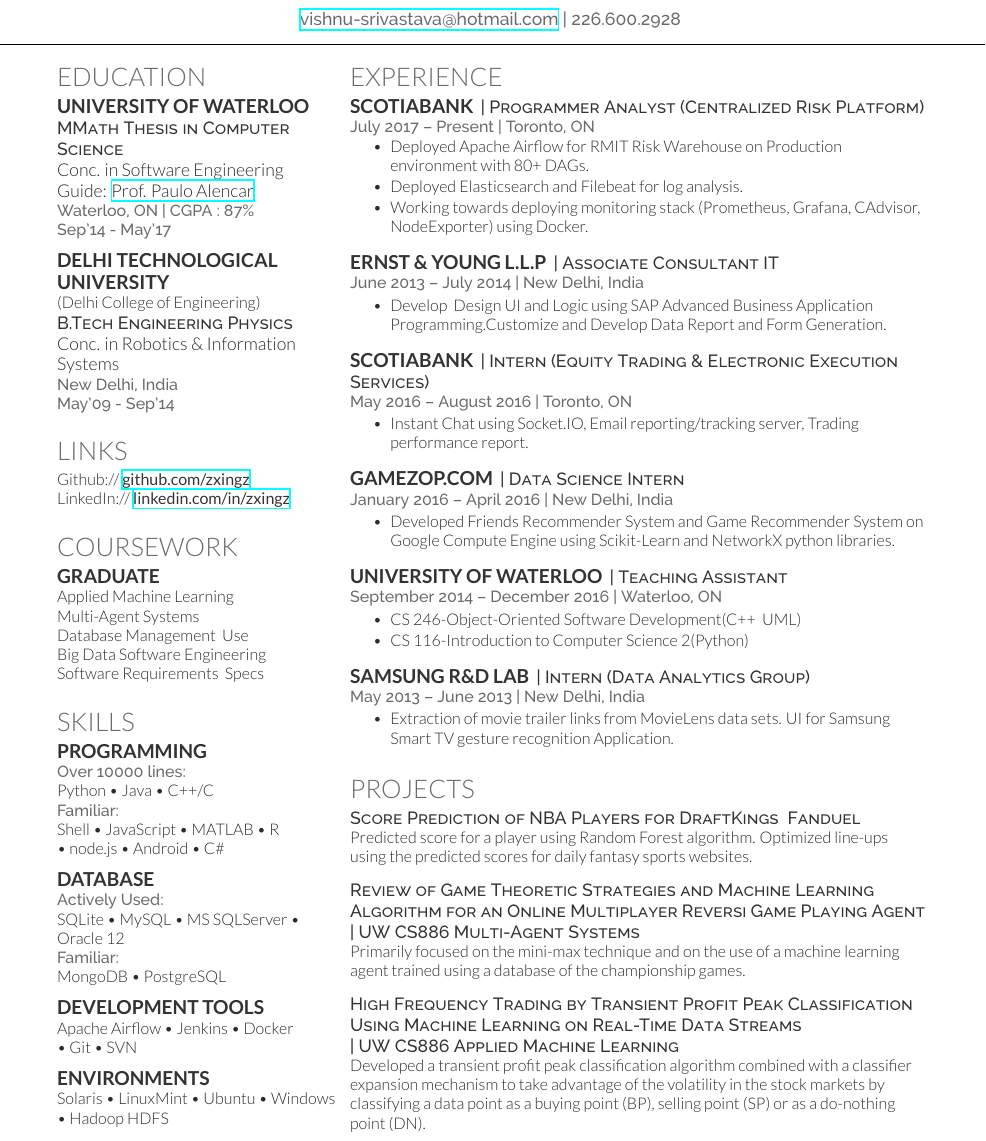
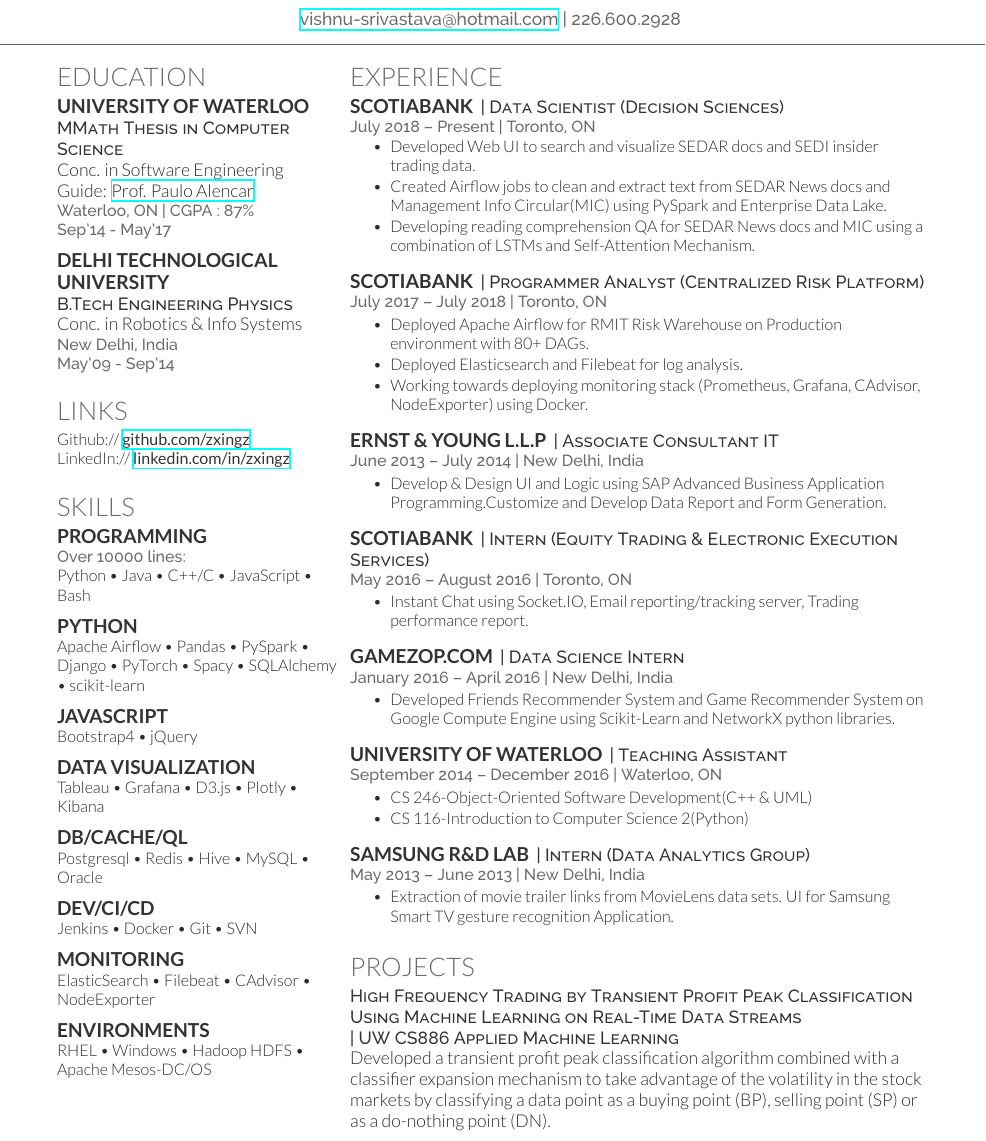
Before and after one commit to zxingz/Resume, a LaTeX CV (Vishnu-Resume.tex): part of the page, cut so that both start at the same text. The pictures show the PDF file Vishnu-Resume.pdf that the author committed with the source.

Commit message:
new Resume

```diff
--- a/Vishnu-Resume.tex
+++ b/Vishnu-Resume.tex
@@ -72,10 +30,10 @@
 \location{Waterloo, ON | CGPA : 87\% \\ Sep'14 - May'17}
 \sectionsep
 
-\subsection{Delhi Technological \\University}
-(Delhi College of Engineering)\\
+\subsection{Delhi Technological}
+\subsection{University}
 \descript{B.Tech Engineering Physics}
-Conc. in Robotics \& Information Systems \\
+Conc. in Robotics \& Info Systems \\
 \location{New Delhi, India \\ May'09 - Sep'14}
 \sectionsep
 
@@ -88,18 +46,6 @@
 LinkedIn://  \href{https://www.linkedin.com/in/zxingz/}{\custombold{linkedin.com/in/zxingz}} \\
 \sectionsep
 
-%%%%%%%%%%%%%%%%%%%%%%%%%%%%%%%%%%%%%%
-%     COURSEWORK
-%%%%%%%%%%%%%%%%%%%%%%%%%%%%%%%%%%%%%%
-
-\section{Coursework}
-\subsection{Graduate}
-Applied Machine Learning\\
-Multi-Agent Systems\\
-Database Management & Use\\
-Big Data Software Engineering\\
-Software Requirements & Specs\\
-\sectionsep
 
 %%%%%%%%%%%%%%%%%%%%%%%%%%%%%%%%%%%%%%
 %     SKILLS
@@ -108,25 +54,36 @@
 \section{Skills}
 \subsection{Programming}
 \location{Over 10000 lines:}
-Python \textbullet{} Java \textbullet{} C++/C\\
-\location{Familiar:}
-Shell \textbullet{} JavaScript \textbullet{} MATLAB \textbullet{} R\\ \textbullet{} node.js \textbullet{} Android \textbullet{} C\#
+Python \textbullet{} Java \textbullet{} C++/C  \textbullet{} JavaScript \textbullet{} Bash
 \sectionsep
 
-\subsection{Database}
-\location{Actively Used:}
-SQLite \textbullet{} MySQL \textbullet{} MS SQLServer \textbullet{} Oracle 12\\
-\location{Familiar:}
-MongoDB \textbullet{} PostgreSQL
+\subsection{Python}
+Apache Airflow \textbullet{} Pandas \textbullet{} PySpark  \textbullet{} Django \textbullet{} PyTorch  \textbullet{} Spacy   \textbullet{} SQLAlchemy  \textbullet{} scikit-learn
 \sectionsep
 
-\subsection{Development Tools}
-Apache Airflow \textbullet{} Jenkins \textbullet{} Docker \\ \textbullet{} Git \textbullet{} SVN
+\subsection{JavaScript}
+Bootstrap4 \textbullet{} jQuery
+\sectionsep
+
+\subsection{Data Visualization}
+Tableau \textbullet{} Grafana \textbullet{} D3.js  \textbullet{} Plotly \textbullet{} Kibana
+\sectionsep
+
+\subsection{DB/Cache/QL}
+ Postgresql  \textbullet{} Redis  \textbullet{} Hive  \textbullet{} MySQL  \textbullet{} Oracle
+\sectionsep
+
+\subsection{Dev/CI/CD}
+Jenkins \textbullet{} Docker \textbullet{} Git \textbullet{} SVN
+\sectionsep
+
+
+\subsection{Monitoring}
+ElasticSearch \textbullet{} Filebeat \textbullet{} CAdvisor \textbullet{} NodeExporter
 \sectionsep
 
 \subsection{Environments}
-Solaris \textbullet{} LinuxMint \textbullet{} Ubuntu \textbullet{} Windows\\
-\textbullet{} Hadoop HDFS
+RHEL \textbullet{} Windows  \textbullet{} Hadoop HDFS \textbullet{} Apache Mesos-DC/OS
 %%%%%%%%%%%%%%%%%%%%%%%%%%%%%%%%%%%%%%
 %
 %     COLUMN TWO
@@ -144,9 +101,19 @@
 \section{Experience}
 
 \runsubsection{Scotiabank}
+\descript{| Data Scientist (Decision Sciences)}
+\location{July 2018 – Present | Toronto, ON}
+\vspace{\topsep} % Hacky fix for awkward extra vertical space
+\begin{tightemize}
+\item Developed Web UI to search and visualize SEDAR docs and SEDI insider trading data.
+\item Created Airflow jobs to clean and extract text from SEDAR News docs and Management Info Circular(MIC) using PySpark and Enterprise Data Lake.
+\item Developing reading comprehension QA for SEDAR News docs and MIC using a combination of LSTMs and Self-Attention Mechanism.
+\end{tightemize}
+\sectionsep
+
+\runsubsection{Scotiabank}
 \descript{| Programmer Analyst (Centralized Risk Platform)}
-\location{July 2017 – Present | Toronto, ON}
-\vspace{\topsep} % Hacky fix for awkward extra vertical space
+\location{July 2017 – July 2018 | Toronto, ON}
 \begin{tightemize}\item Deployed Apache Airflow for RMIT Risk Warehouse on Production environment with 80+ DAGs.
 \item Deployed Elasticsearch and Filebeat for log analysis.
 \item Working towards deploying monitoring stack (Prometheus, Grafana, CAdvisor, NodeExporter) using Docker.
@@ -195,25 +162,10 @@
 %%%%%%%%%%%%%%%%%%%%%%%%%%%%%%%%%%%%%%
 
 \section{Projects}
-\descript{Score Prediction of NBA Players for DraftKings & Fanduel}
-\descript{}
-\location{}
-Predicted score for a player using Random Forest algorithm. Optimized line-ups using the predicted
-scores for daily fantasy sports websites.
-\sectionsep
-
-\descript{Review of Game Theoretic Strategies and Machine Learning Algorithm for an
-Online Multiplayer Reversi Game Playing Agent}
-\descript{| UW CS886 Multi-Agent Systems}
-\location{}
-Primarily focused on the mini-max technique and on the use of a machine learning agent trained
-using a database of the championship games.
-\sectionsep
 
 \descript{High Frequency Trading by Transient Profit Peak Classification
 Using Machine Learning on Real-Time Data Streams}
 \descript{| UW CS886 Applied Machine Learning}
-\location{}
 Developed a transient profit peak classification algorithm combined with a classifier expansion
 mechanism to take advantage of the volatility in the stock markets by classifying a data point as a
 buying point (BP), selling point (SP) or as a do-nothing point (DN).
```
Also changed, not shown: Vishnu-Resume.pdf, Vishnu-Resume.tex (46 more changed lines), 5 other files.
